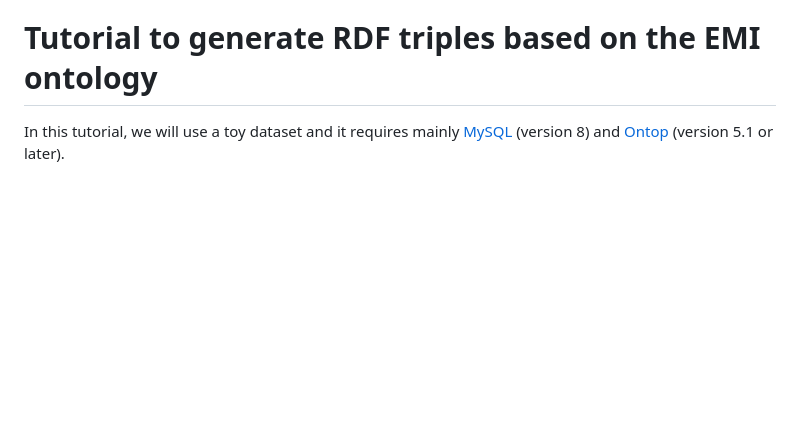
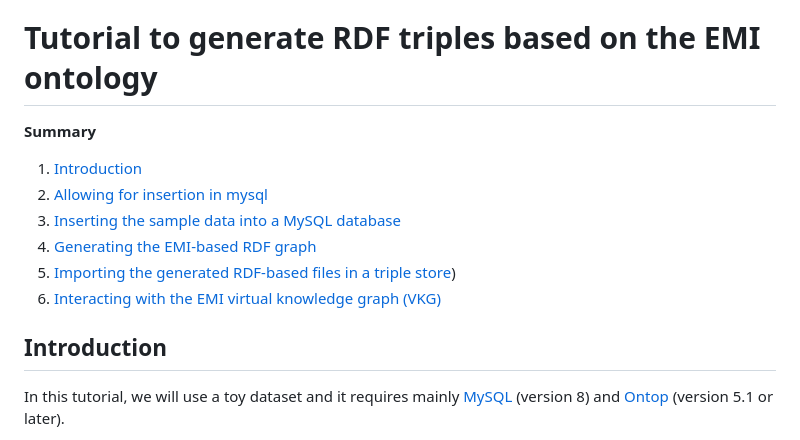
Before and after one commit to digital-botanical-gardens-initiative/earth_metabolome_ontology, a Markdown page: README.md, the part around the change. Drawn GitHub-style; blank space fills up the shorter version.

```diff
--- a/README.md
+++ b/README.md
@@ -11,6 +11,15 @@ For more details, see [Natural Product Classifier vocabulary](http://www.dbgi.or
 
 # Tutorial to generate RDF triples based on the EMI ontology
 
+**Summary**
+1. [Introduction](#introduction)
+2. [Allowing for insertion in mysql](#allowing-for-insertion-in-mysql)
+3. [Inserting the sample data into a MySQL database](#inserting-the-sample-data-into-a-mysql-database)
+4. [Generating the EMI-based RDF graph](#generating-the-emi-based-rdf-graph)
+5. [Importing the generated RDF-based files in a triple store]([#importing-the-generated-rdf-based-files-in-a-triple-store))
+6. [Interacting with the EMI virtual knowledge graph (VKG)](#interacting-with-the-emi-virtual-knowledge-graph-vkg)
+
+## Introduction
 In this tutorial, we will use a toy dataset and it requires mainly [MySQL](https://mysql.com) (version 8) and [Ontop](https://ontop-vkg.org) (version 5.1 or later).
 
 - Download the toy dataset from [ENPKG full](https://github.com/enpkg/enpkg_full).
```
